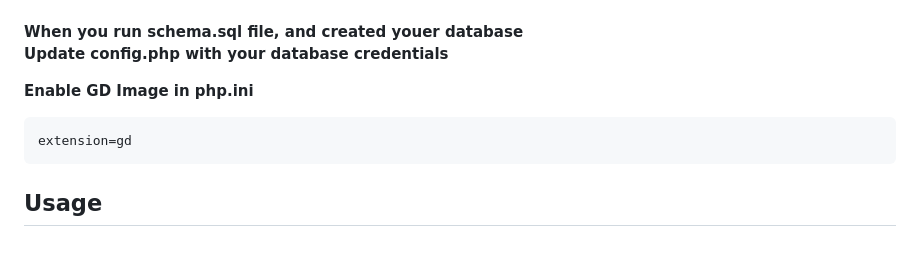
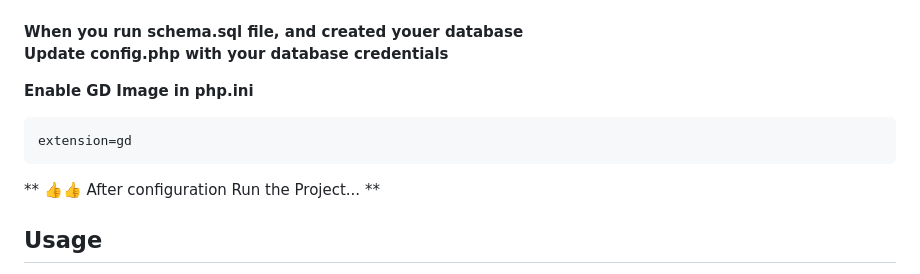
Before and after one commit to petermuladi/cv-profile, a Markdown page: README.md, the part around the change. Rendered like a GitHub page; blank space fills up the shorter version.

````diff
--- a/README.md
+++ b/README.md
@@ -59,6 +59,8 @@ Update **config.php** with your database credentials**
 extension=gd
 ```
 
+** 👍👍 After configuration Run the Project... **
+
 ## Usage
 
 - The entry point for the application is **index.php**.
````
